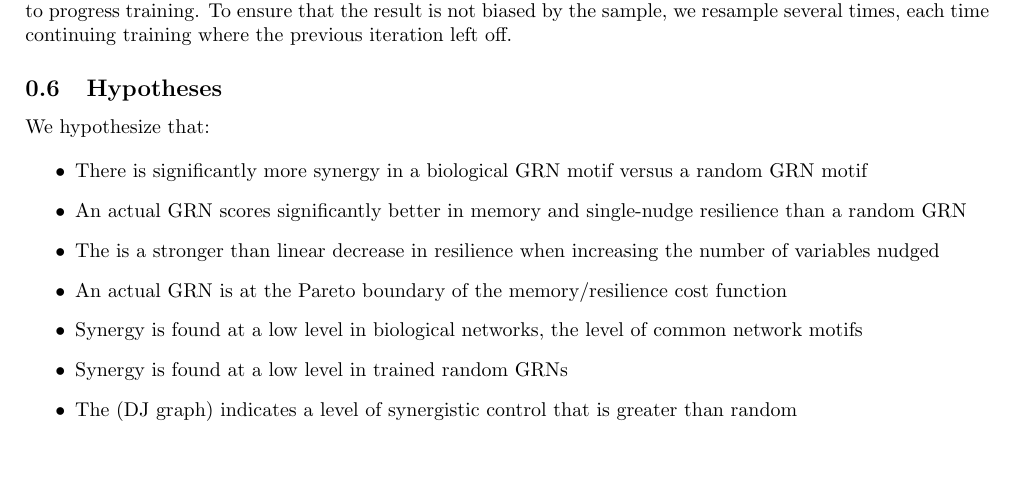
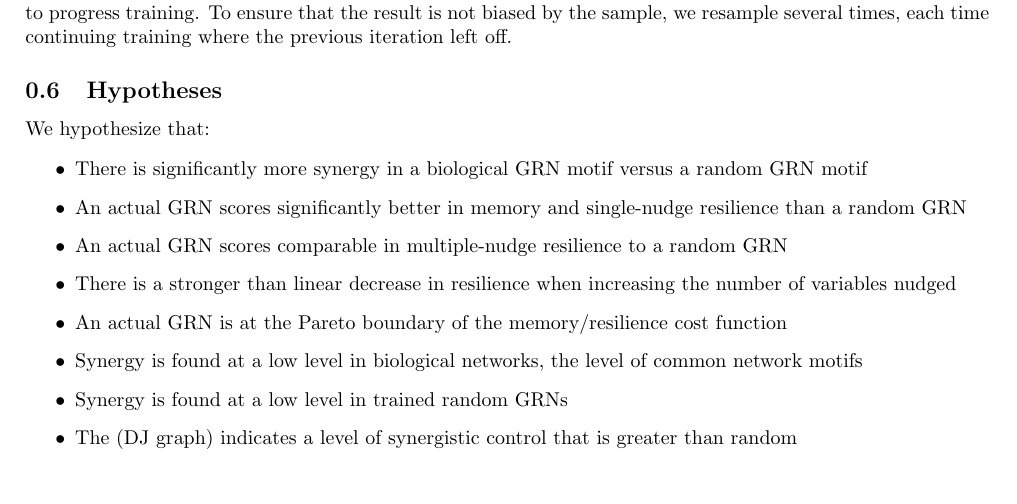
Before and after one commit to dgoldsb/synergy-jointpdf, a LaTeX document (tex/components/methods.tex): part of page 2 of 2, cut so that both start at the same text. Compiled offline with pdfLaTeX.

```diff
--- a/tex/components/methods.tex
+++ b/tex/components/methods.tex
@@ -163,7 +163,8 @@
 \begin{itemize}
 \item There is significantly more synergy in a biological GRN motif versus a random GRN motif
 \item An actual GRN scores significantly better in memory and single-nudge resilience than a random GRN
-\item The is a stronger than linear decrease in resilience when increasing the number of variables nudged
+\item An actual GRN scores comparable in multiple-nudge resilience to a random GRN
+\item There is a stronger than linear decrease in resilience when increasing the number of variables nudged
 \item An actual GRN is at the Pareto boundary of the memory/resilience cost function
 \item Synergy is found at a low level in biological networks, the level of common network motifs
 \item Synergy is found at a low level in trained random GRNs
```
